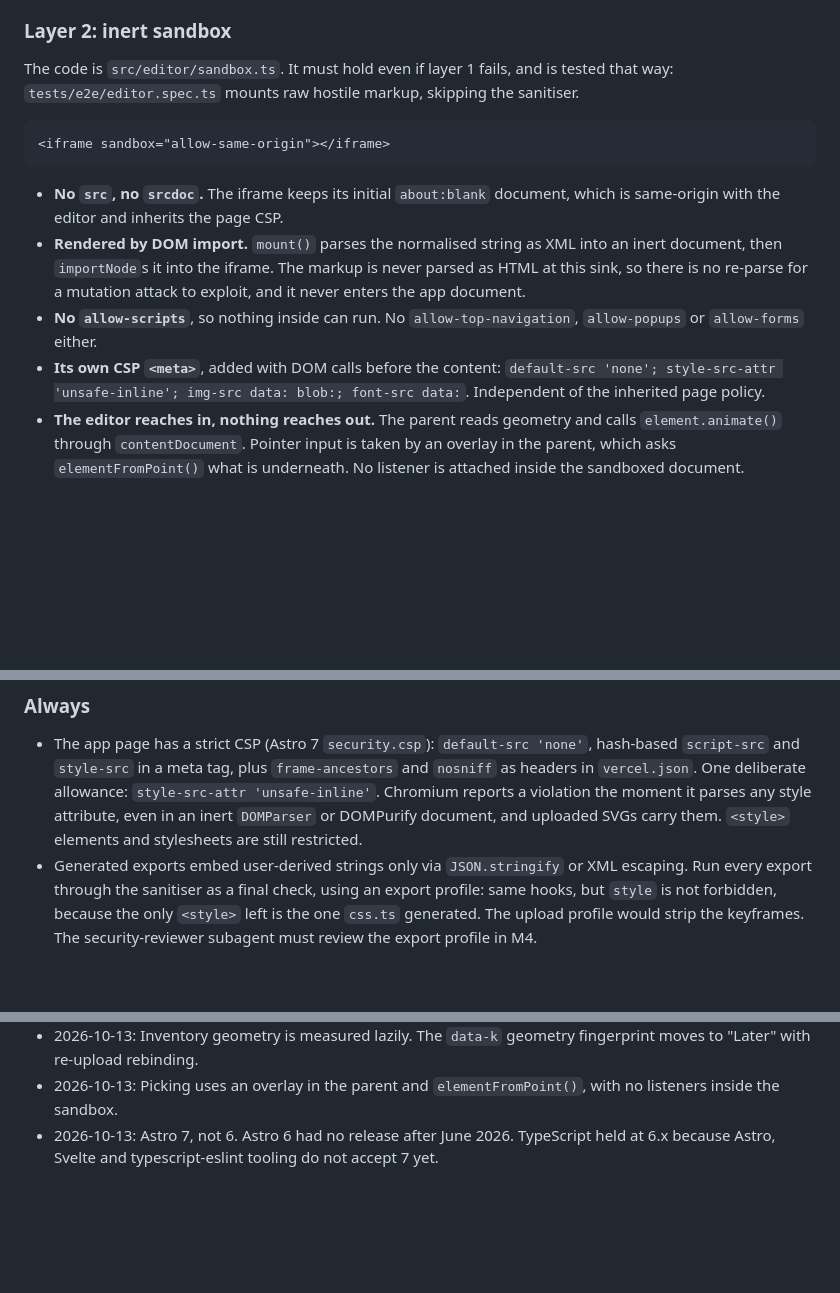
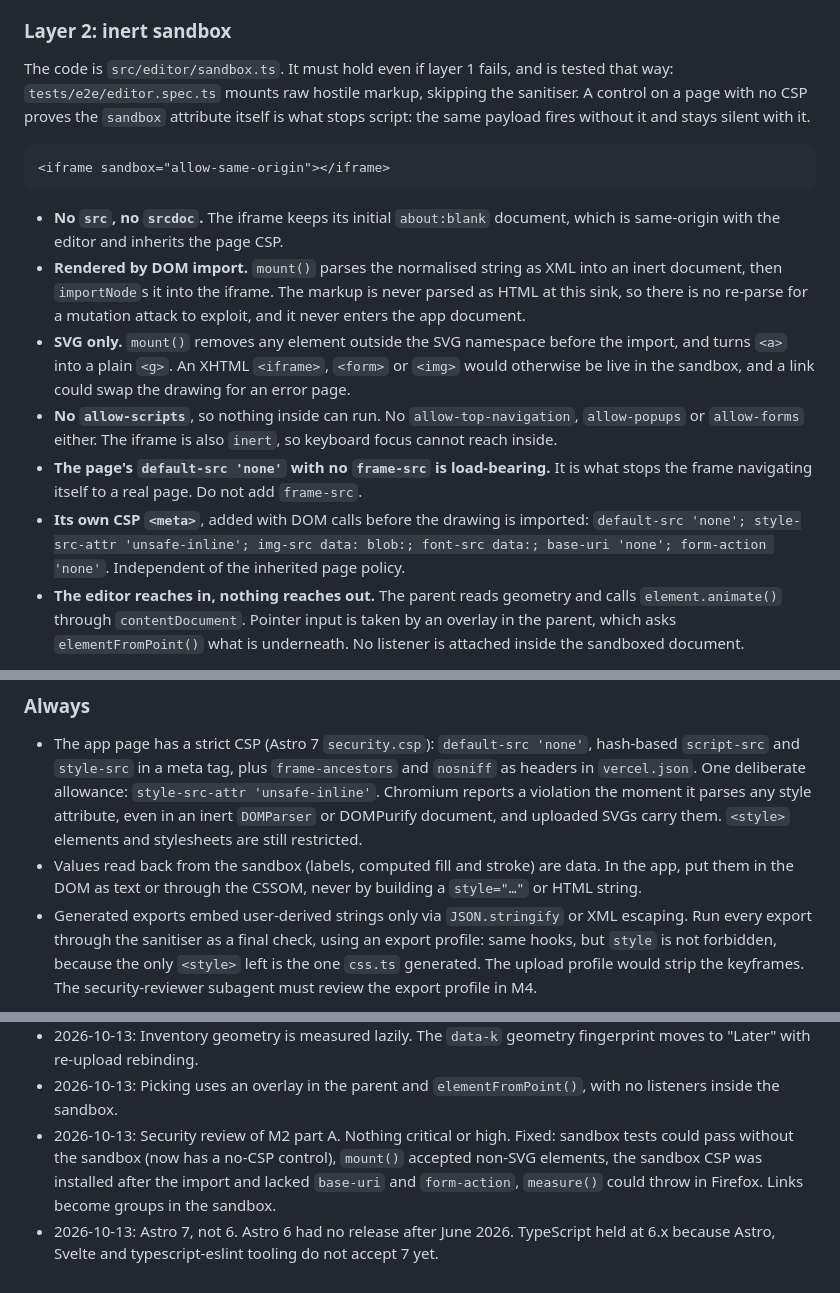
Before and after one commit to ddools/animated-svg-go, a Markdown page: docs/ARCHITECTURE.md, 3 parts joined by grey strips. Rendered like a GitHub page; blank space fills up the shorter version.

Commit message:
docs: record the M2 part A security review
Co-Authored-By: Claude Opus 5.5 <noreply@anthropic.com>

````diff
--- a/docs/ARCHITECTURE.md
+++ b/docs/ARCHITECTURE.md
@@ -76,7 +76,7 @@ Notes:
 
 ### Layer 2: inert sandbox
 
-The code is `src/editor/sandbox.ts`. It must hold even if layer 1 fails, and is tested that way: `tests/e2e/editor.spec.ts` mounts raw hostile markup, skipping the sanitiser.
+The code is `src/editor/sandbox.ts`. It must hold even if layer 1 fails, and is tested that way: `tests/e2e/editor.spec.ts` mounts raw hostile markup, skipping the sanitiser. A control on a page with no CSP proves the `sandbox` attribute itself is what stops script: the same payload fires without it and stays silent with it.
 
 ```html
 <iframe sandbox="allow-same-origin"></iframe>
@@ -84,8 +84,10 @@ The code is `src/editor/sandbox.ts`. It must hold even if layer 1 fails, and is
 
 - **No `src`, no `srcdoc`.** The iframe keeps its initial `about:blank` document, which is same-origin with the editor and inherits the page CSP.
 - **Rendered by DOM import.** `mount()` parses the normalised string as XML into an inert document, then `importNode`s it into the iframe. The markup is never parsed as HTML at this sink, so there is no re-parse for a mutation attack to exploit, and it never enters the app document.
-- **No `allow-scripts`**, so nothing inside can run. No `allow-top-navigation`, `allow-popups` or `allow-forms` either.
-- **Its own CSP `<meta>`**, added with DOM calls before the content: `default-src 'none'; style-src-attr 'unsafe-inline'; img-src data: blob:; font-src data:`. Independent of the inherited page policy.
+- **SVG only.** `mount()` removes any element outside the SVG namespace before the import, and turns `<a>` into a plain `<g>`. An XHTML `<iframe>`, `<form>` or `<img>` would otherwise be live in the sandbox, and a link could swap the drawing for an error page.
+- **No `allow-scripts`**, so nothing inside can run. No `allow-top-navigation`, `allow-popups` or `allow-forms` either. The iframe is also `inert`, so keyboard focus cannot reach inside.
+- **The page's `default-src 'none'` with no `frame-src` is load-bearing.** It is what stops the frame navigating itself to a real page. Do not add `frame-src`.
+- **Its own CSP `<meta>`**, added with DOM calls before the drawing is imported: `default-src 'none'; style-src-attr 'unsafe-inline'; img-src data: blob:; font-src data:; base-uri 'none'; form-action 'none'`. Independent of the inherited page policy.
 - **The editor reaches in, nothing reaches out.** The parent reads geometry and calls `element.animate()` through `contentDocument`. Pointer input is taken by an overlay in the parent, which asks `elementFromPoint()` what is underneath. No listener is attached inside the sandboxed document.
 
 Why not `srcdoc`: it would inherit the page CSP just the same, and it parses the markup as HTML a second time.
@@ -97,6 +99,7 @@ When sharing arrives: re-sanitise server-side with `isomorphic-dompurify`; serve
 ### Always
 
 - The app page has a strict CSP (Astro 7 `security.csp`): `default-src 'none'`, hash-based `script-src` and `style-src` in a meta tag, plus `frame-ancestors` and `nosniff` as headers in `vercel.json`. One deliberate allowance: `style-src-attr 'unsafe-inline'`. Chromium reports a violation the moment it parses any style attribute, even in an inert `DOMParser` or DOMPurify document, and uploaded SVGs carry them. `<style>` elements and stylesheets are still restricted.
+- Values read back from the sandbox (labels, computed fill and stroke) are data. In the app, put them in the DOM as text or through the CSSOM, never by building a `style="…"` or HTML string.
 - Generated exports embed user-derived strings only via `JSON.stringify` or XML escaping. Run every export through the sanitiser as a final check, using an export profile: same hooks, but `style` is not forbidden, because the only `<style>` left is the one `css.ts` generated. The upload profile would strip the keyframes. The security-reviewer subagent must review the export profile in M4.
 
 ## 3. Spec and IR
@@ -247,4 +250,5 @@ Forbidden: gsap (licence), lottie-web as an engine, theatre.js (inactive).
 - 2026-10-13: Leftover `<style>` elements are removed in the SVGO worker pass, not left for the sanitiser.
 - 2026-10-13: Inventory geometry is measured lazily. The `data-k` geometry fingerprint moves to "Later" with re-upload rebinding.
 - 2026-10-13: Picking uses an overlay in the parent and `elementFromPoint()`, with no listeners inside the sandbox.
+- 2026-10-13: Security review of M2 part A. Nothing critical or high. Fixed: sandbox tests could pass without the sandbox (now has a no-CSP control), `mount()` accepted non-SVG elements, the sandbox CSP was installed after the import and lacked `base-uri` and `form-action`, `measure()` could throw in Firefox. Links become groups in the sandbox.
 - 2026-10-13: Astro 7, not 6. Astro 6 had no release after June 2026. TypeScript held at 6.x because Astro, Svelte and typescript-eslint tooling do not accept 7 yet.
````
